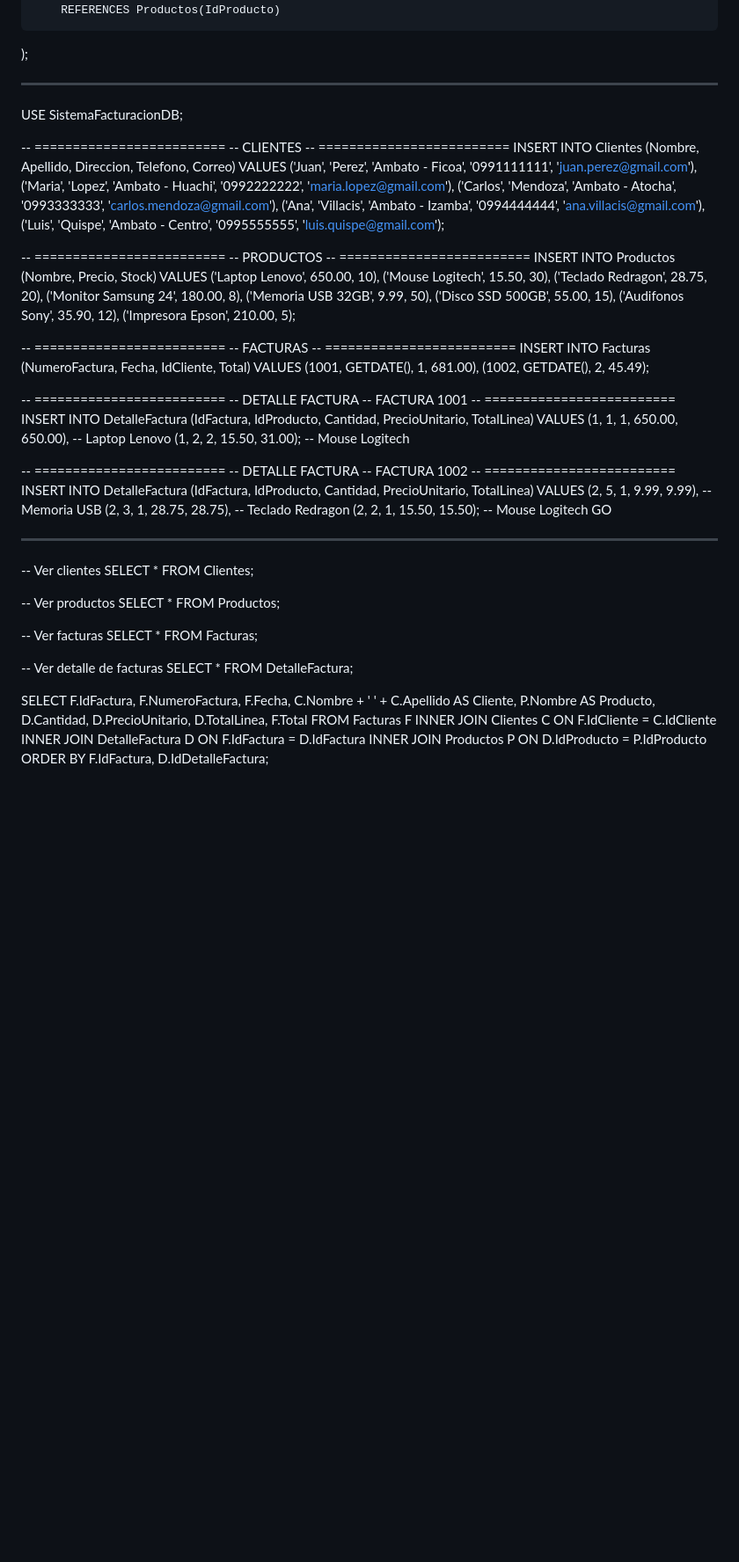
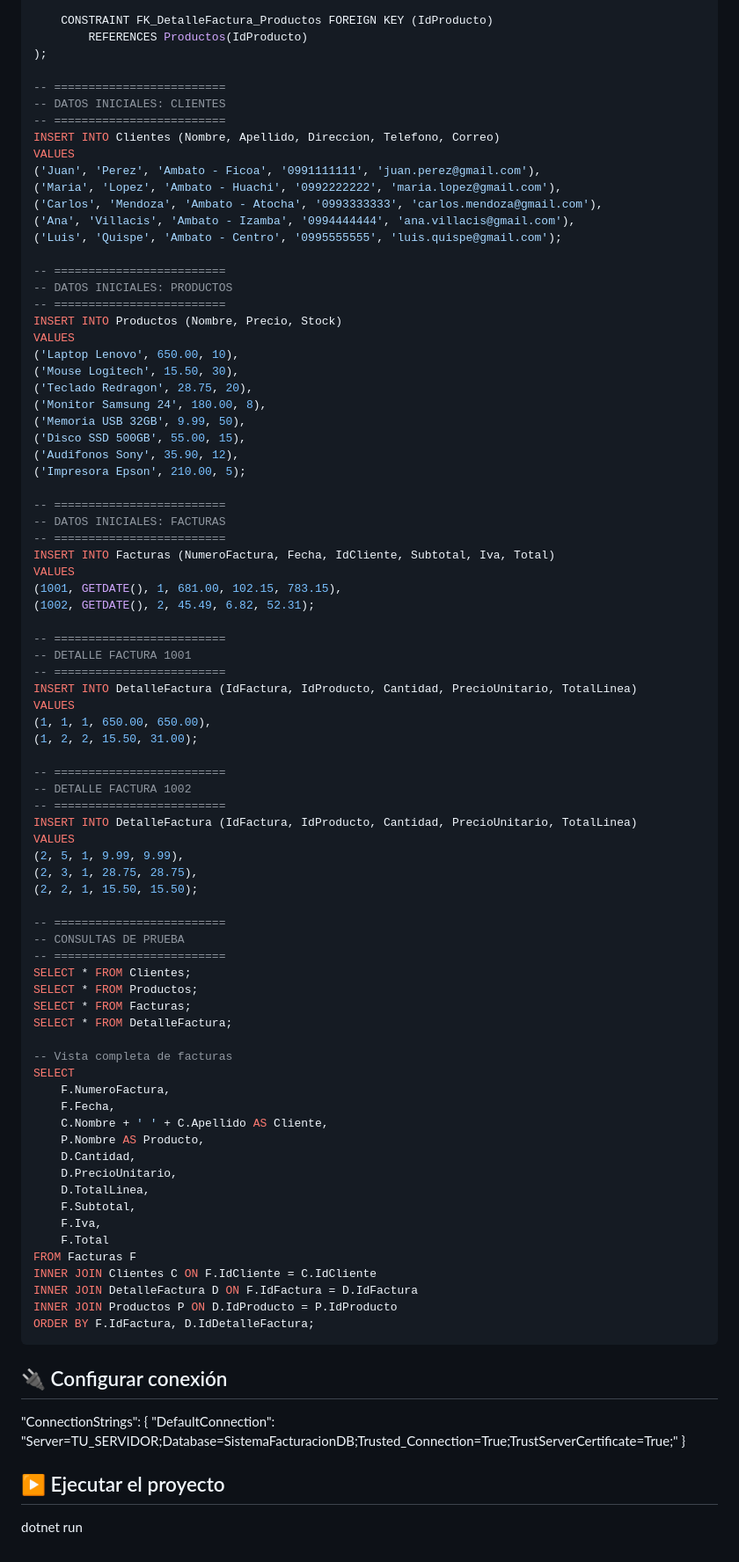
Before and after one commit to Isra1322/SistemaFacturacion, a Markdown page: README.md, the part around one of its changes. Shown at 88% size. Rendered like a GitHub page; blank space fills up the shorter version.

Commit message:
Pasos para el Despliegue del Proyecto
Contiene de manera mas detallada la manera de consumir el proyecto, además de correcciones a la BD

````diff
--- a/README.md
+++ b/README.md
@@ -83,11 +108,8 @@ CREATE TABLE DetalleFactura
         REFERENCES Productos(IdProducto)
 );
 
---------------------------------------------------------------
-USE SistemaFacturacionDB;
-
 -- =========================
--- CLIENTES
+-- DATOS INICIALES: CLIENTES
 -- =========================
 INSERT INTO Clientes (Nombre, Apellido, Direccion, Telefono, Correo)
 VALUES
@@ -98,7 +120,7 @@ VALUES
 ('Luis', 'Quispe', 'Ambato - Centro', '0995555555', 'luis.quispe@gmail.com');
 
 -- =========================
--- PRODUCTOS
+-- DATOS INICIALES: PRODUCTOS
 -- =========================
 INSERT INTO Productos (Nombre, Precio, Stock)
 VALUES
@@ -111,52 +133,41 @@ VALUES
 ('Audifonos Sony', 35.90, 12),
 ('Impresora Epson', 210.00, 5);
 
+-- =========================
+-- DATOS INICIALES: FACTURAS
+-- =========================
+INSERT INTO Facturas (NumeroFactura, Fecha, IdCliente, Subtotal, Iva, Total)
+VALUES
+(1001, GETDATE(), 1, 681.00, 102.15, 783.15),
+(1002, GETDATE(), 2, 45.49, 6.82, 52.31);
 
 -- =========================
--- FACTURAS
--- =========================
-INSERT INTO Facturas (NumeroFactura, Fecha, IdCliente, Total)
-VALUES
-(1001, GETDATE(), 1, 681.00),
-(1002, GETDATE(), 2, 45.49);
-
-
--- =========================
--- DETALLE FACTURA
--- FACTURA 1001
+-- DETALLE FACTURA 1001
 -- =========================
 INSERT INTO DetalleFactura (IdFactura, IdProducto, Cantidad, PrecioUnitario, TotalLinea)
 VALUES
-(1, 1, 1, 650.00, 650.00),   -- Laptop Lenovo
-(1, 2, 2, 15.50, 31.00);     -- Mouse Logitech
-
+(1, 1, 1, 650.00, 650.00),
+(1, 2, 2, 15.50, 31.00);
 
 -- =========================
--- DETALLE FACTURA
--- FACTURA 1002
+-- DETALLE FACTURA 1002
 -- =========================
 INSERT INTO DetalleFactura (IdFactura, IdProducto, Cantidad, PrecioUnitario, TotalLinea)
 VALUES
-(2, 5, 1, 9.99, 9.99),       -- Memoria USB
-(2, 3, 1, 28.75, 28.75),     -- Teclado Redragon
-(2, 2, 1, 15.50, 15.50);     -- Mouse Logitech
-GO
+(2, 5, 1, 9.99, 9.99),
+(2, 3, 1, 28.75, 28.75),
+(2, 2, 1, 15.50, 15.50);
 
----------------------------------------------------------------------------------------
--- Ver clientes
+-- =========================
+-- CONSULTAS DE PRUEBA
+-- =========================
 SELECT * FROM Clientes;
-
--- Ver productos
 SELECT * FROM Productos;
-
--- Ver facturas
 SELECT * FROM Facturas;
-
--- Ver detalle de facturas
 SELECT * FROM DetalleFactura;
 
+-- Vista completa de facturas
 SELECT
-    F.IdFactura,
     F.NumeroFactura,
     F.Fecha,
     C.Nombre + ' ' + C.Apellido AS Cliente,
@@ -164,9 +175,20 @@ SELECT
     D.Cantidad,
     D.PrecioUnitario,
     D.TotalLinea,
+    F.Subtotal,
+    F.Iva,
     F.Total
 FROM Facturas F
 INNER JOIN Clientes C ON F.IdCliente = C.IdCliente
 INNER JOIN DetalleFactura D ON F.IdFactura = D.IdFactura
 INNER JOIN Productos P ON D.IdProducto = P.IdProducto
 ORDER BY F.IdFactura, D.IdDetalleFactura;
+```
+## 🔌 Configurar conexión
+
+"ConnectionStrings": {
+  "DefaultConnection": "Server=TU_SERVIDOR;Database=SistemaFacturacionDB;Trusted_Connection=True;TrustServerCertificate=True;"
+}
+
+## ▶️ Ejecutar el proyecto
+dotnet run
````
Also changed, not shown: other parts of README.md (+39 -14 lines).
